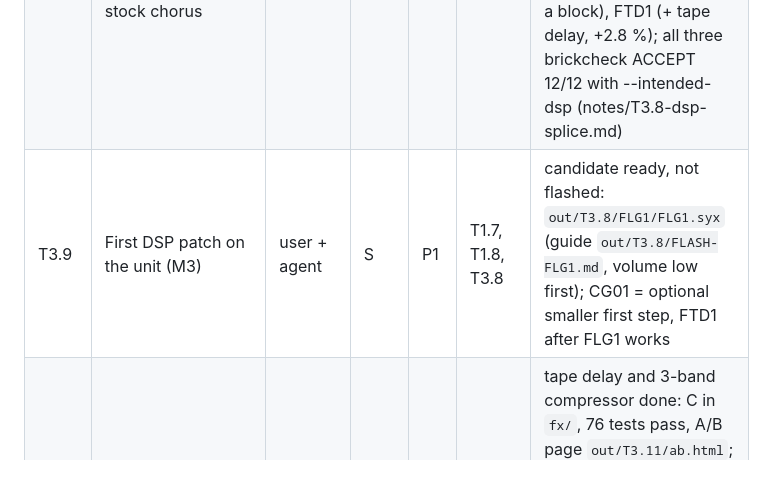
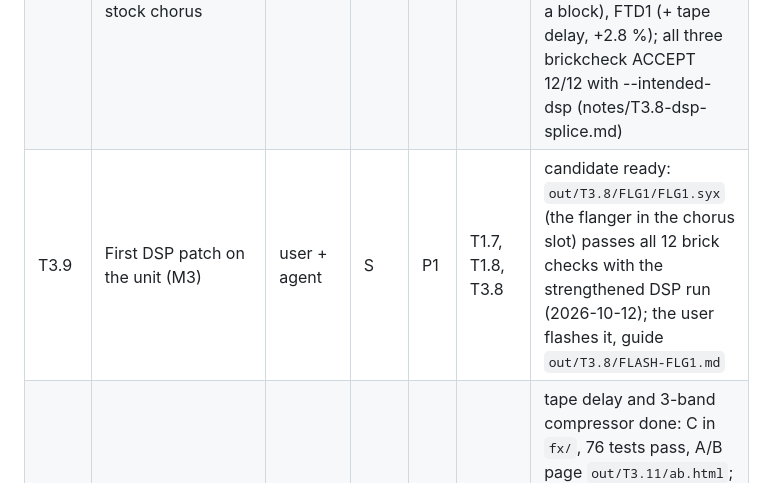
Before and after one commit to naturarum/dn2-cfw, a Markdown page: ROADMAP.md, the part around the change. GitHub-like rendering.

Commit message:
T3.9: FLG1 passes all 12 brick checks, ready for the unit
Co-Authored-By: Claude Opus 5.5 <noreply@anthropic.com>

```diff
--- a/ROADMAP.md
+++ b/ROADMAP.md
@@ -149,7 +149,7 @@ The brick checker's checks (T1.7):
 | T3.6 | Simulator stage 2: run one DSP routine on an audio buffer on the laptop (build on digikit's `tools/sharcemu.py`) | dn2-fw session | XL | P1 | T3.2, T3.4 | done: own SHARC+ interpreter (`tools/sharcvm/`, C core, 77-93M insn/s); 2,036/2,039 selache C tests pass; stock delay, chorus, reverb, compressor (3-8x real time) and the whole block handler (0.19x, no voices) render to WAV; selcc builds of T3.11 effects match native after a selcc bug workaround (notes/T3.6-sharc-interpreter.md) |
 | T3.7 | Validate the simulator against T3.5's recordings | | M | P1 | T3.5, T3.6 | comparison script ready and self-tested (`scripts/t37_compare.py`: lag, drift, level, residual, third-octave spectrum per take); waits for the T3.5 recordings |
 | T3.8 | Splice method: compile C with selcc, place it in free DSP memory and hook it. First patch: a gain change on the stock chorus | dn2-fw session | L? | P1 | T3.2, T3.4 | done 2026-10-12, emulators only: `tools/dspsplice/` (selcc -> fixed-address link -> blocks before FINAL, CJUMP retargets, register-saving stubs, encoding audit). CG01 (stock chorus -6 dB), FLG1 (flanger in the chorus slot, SHARC = Mac bit for bit, +0.4 % of a block), FTD1 (+ tape delay, +2.8 %); all three brickcheck ACCEPT 12/12 with --intended-dsp (notes/T3.8-dsp-splice.md) |
-| T3.9 | First DSP patch on the unit (M3) | user + agent | S | P1 | T1.7, T1.8, T3.8 | candidate ready, not flashed: `out/T3.8/FLG1/FLG1.syx` (guide `out/T3.8/FLASH-FLG1.md`, volume low first); CG01 = optional smaller first step, FTD1 after FLG1 works |
+| T3.9 | First DSP patch on the unit (M3) | user + agent | S | P1 | T1.7, T1.8, T3.8 | candidate ready: `out/T3.8/FLG1/FLG1.syx` (the flanger in the chorus slot) passes all 12 brick checks with the strengthened DSP run (2026-10-12); the user flashes it, guide `out/T3.8/FLASH-FLG1.md` |
 | T3.11 | FX workbench on the Mac: the new effects in portable C (same source later built with selcc), a renderer for WAV files at 48 kHz in 32-sample blocks like the DSP, and A/B against stock recordings (T3.5) | dn2-fw session | M | P1 | | tape delay and 3-band compressor done: C in `fx/`, 76 tests pass, A/B page `out/T3.11/ab.html`; selcc builds are 7-9x the stock cost, need restructuring (notes/T3.11). Flanger waits for yflanger notes; stock A side waits for T3.5 (notes/T3.5-recording-plan.md). 2026-10-06: the page also has the stock effects emulated (T3.6) at the closest knobs; SHARC cost measured and cut ~2.2x, output bit-identical (delay 18.6k, compressor 47.7k insns/block; stock 5.4k, 16.6k); below stock needs hand assembly of 5 loops (notes/T3.11 sections 10-11). 2026-10-06 later, after the user's listening (section 12): one-head tape delay with AGE, resonant loop filters, WID; each compressor band = the stock compressor's design (measured in the emulator), MUP, one sidechain; flanger in the chorus slot; 155 tests pass; SHARC = Mac (flanger bit-identical); delay 19-24k, comp 35-52k, flanger 16-18k insns/block (~7 % of a block in all); 1-page/2-page layouts proposed; renders and page redone |
 | T3.10 | Propose DSP-section mods to elekloader's maintainer. Its mod format can only change the main OS today | | S | P1 | | todo |
 
```
